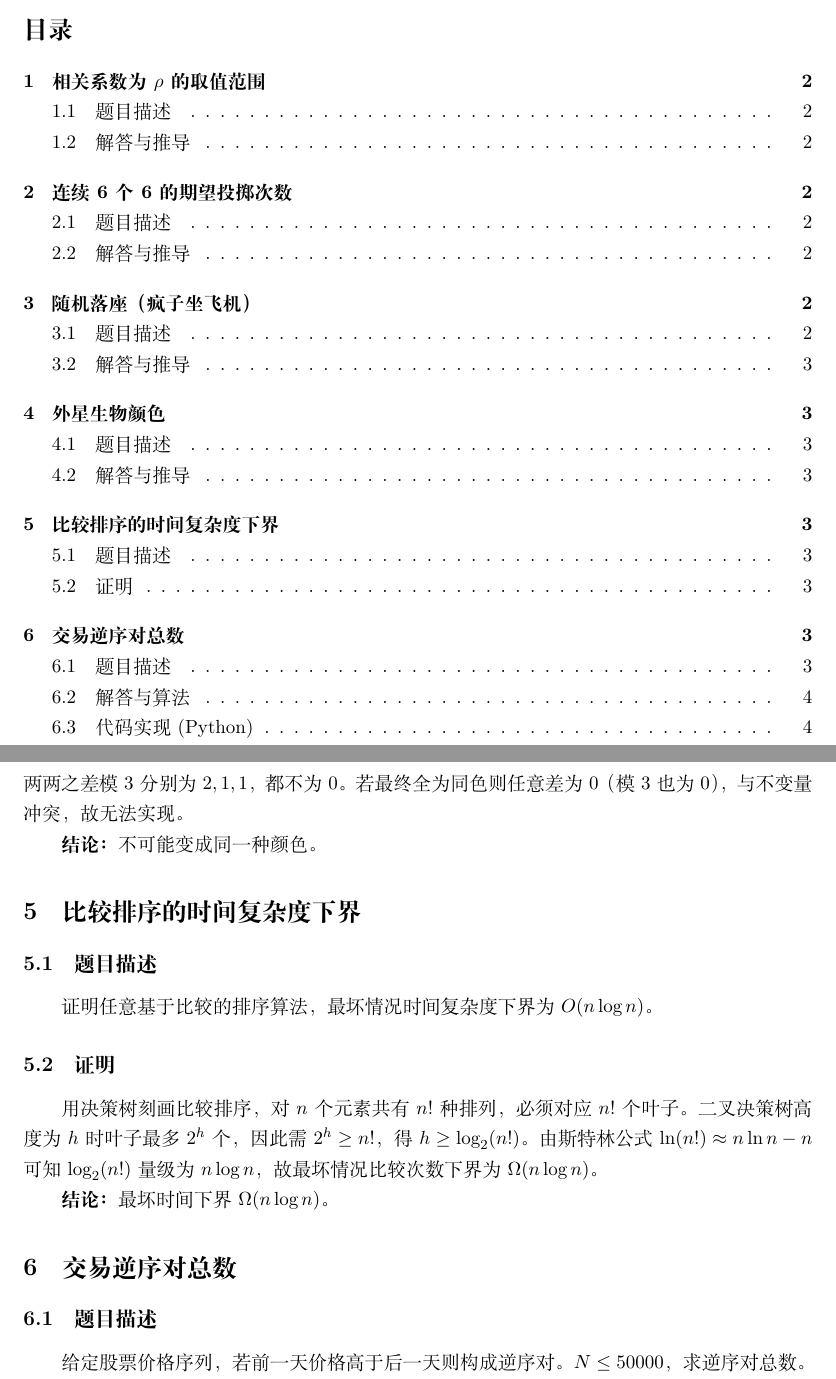
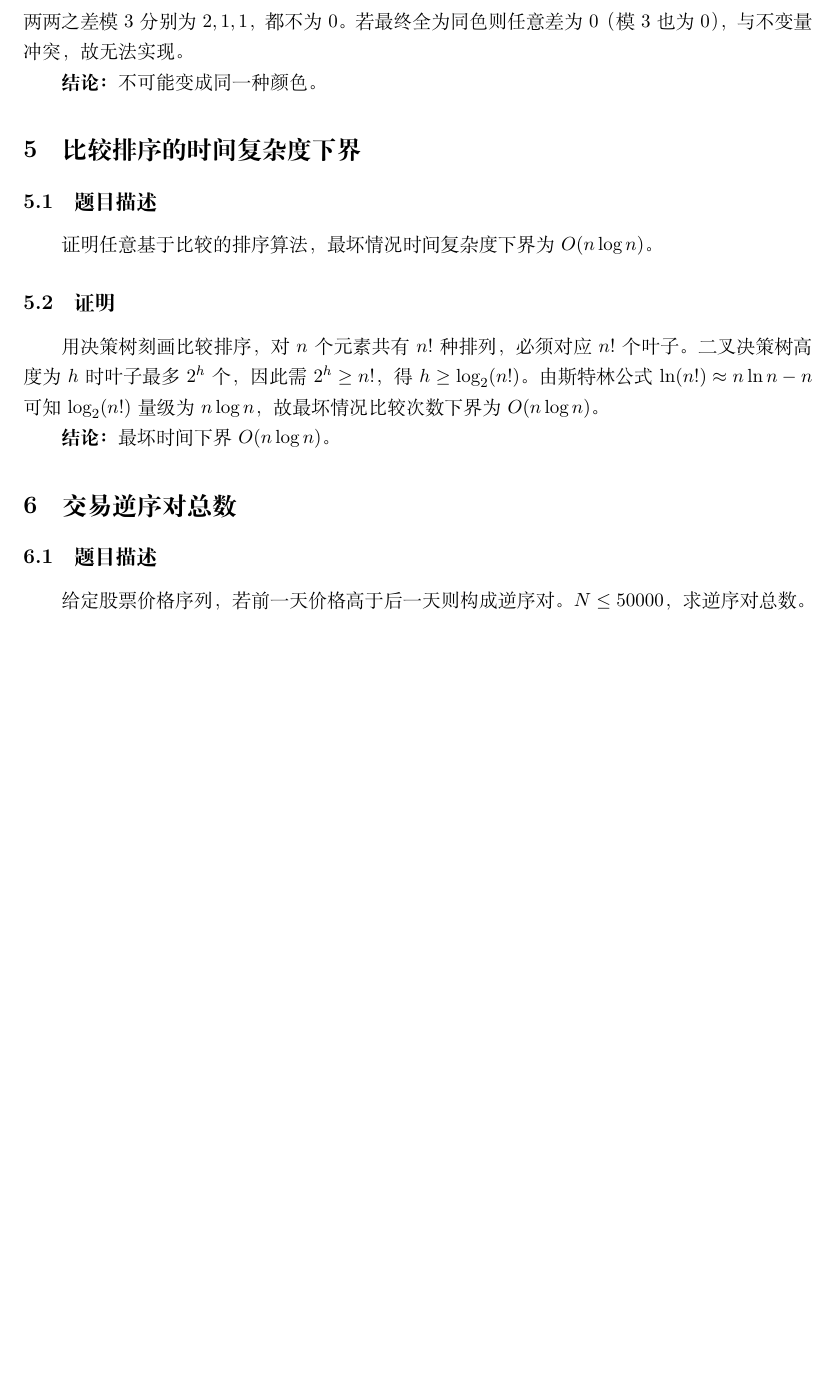
Before and after one commit to odsbaron/2025PKUQTA, a LaTeX document (M2_week5/M2_week5.tex): two parts of pages 1 and 3 of 4 before the commit and part of page 3 of 4 after it, the two joined at a grey line, cut at the place of the change, the shorter picture padded with empty space. Compiled offline with XeLaTeX.

Commit message:
Recompile M2_week5 PDF

```diff
--- a/M2_week5/M2_week5.tex
+++ b/M2_week5/M2_week5.tex
@@ -33,7 +33,7 @@
 \lstset{style=mystyle}
 
 \title{\textbf{QTA 笔面试刷题 Week 5 解析}}
-\author{QTA}
+\author{欧岱松}
 \date{December 2025}
 
 \begin{document}
@@ -101,9 +100,13 @@ $$n_{\text{红}}\equiv2,\quad n_{\text{绿}}\equiv0,\quad n_{\text{蓝}}\equiv1
 证明任意基于比较的排序算法，最坏情况时间复杂度下界为 $O(n\log n)$。
 
 \subsection{证明}
-用决策树刻画比较排序，对 $n$ 个元素共有 $n!$ 种排列，必须对应 $n!$ 个叶子。二叉决策树高度为 $h$ 时叶子最多 $2^h$ 个，因此需 $2^h\ge n!$，得 $h\ge\log_2(n!)$。由斯特林公式 $\ln(n!)\approx n\ln n-n$ 可知 $\log_2(n!)$ 量级为 $n\log n$，故最坏情况比较次数下界为 $\Omega(n\log n)$。
+用决策树刻画比较排序，对 $n$ 个元素共有 $n!$ 种排列，必须对应 $n!$ 个叶子。
+二叉决策树高度为 $h$ 时叶子最多 $2^h$ 个，
+因此需 $2^h\ge n!$，得 $h\ge\log_2(n!)$。
+由斯特林公式 $\ln(n!)\approx n\ln n-n$
+可知 $\log_2(n!)$ 量级为 $n\log n$，故最坏情况比较次数下界为 $O(n\log n)$。
 
-\textbf{结论：} 最坏时间下界 $\Omega(n\log n)$。
+\textbf{结论：} 最坏时间下界 $O(n\log n)$。
 
 \section{交易逆序对总数}
 
```
Also changed, not shown: M2_week5/M2_week5.pdf, M2_week5/M2_week5.tex (1 more changed lines).
